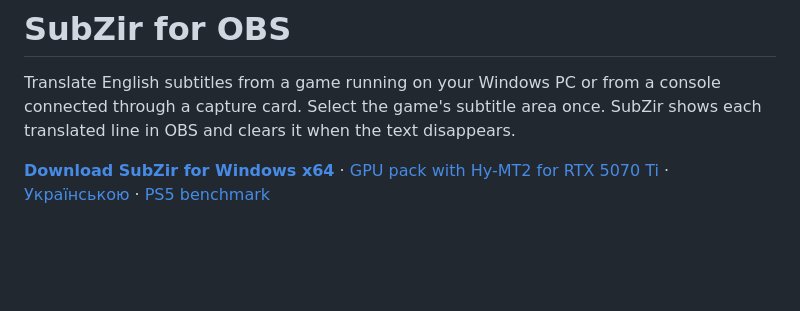
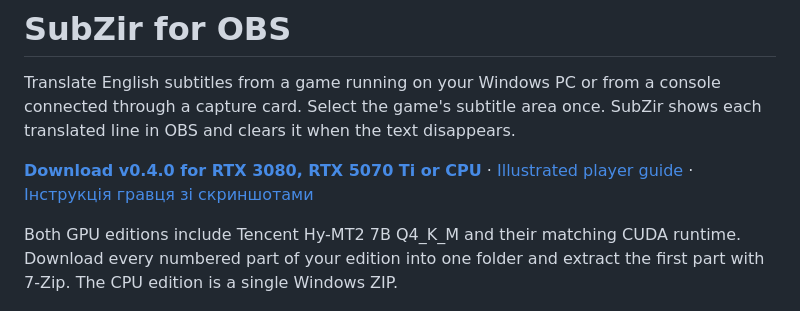
Before and after one commit to Daelon02/subzir-obs, a Markdown page: README.md, the part around one of its changes. Rendered like a GitHub page; blank space fills up the shorter version.

```diff
--- a/README.md
+++ b/README.md
@@ -2,7 +2,9 @@
 
 Translate English subtitles from a game running on your Windows PC or from a console connected through a capture card. Select the game's subtitle area once. SubZir shows each translated line in OBS and clears it when the text disappears.
 
-**[Download SubZir for Windows x64](https://github.com/Daelon02/subzir-obs/releases/latest/download/PS5-Subtitles-Windows-x64.zip)** · [GPU pack with Hy-MT2 for RTX 5070 Ti](https://github.com/Daelon02/subzir-obs/releases/download/v0.3.0/SubZir-GPU-RTX-5070-Ti.zip) · [Українською](#перший-запуск) · [PS5 benchmark](docs/benchmarks/PS5-EN.md)
+**[Download v0.4.0 for RTX 3080, RTX 5070 Ti or CPU](https://github.com/Daelon02/subzir-obs/releases/tag/v0.4.0)** · [Illustrated player guide](docs/PLAYER-EN.md) · [Інструкція гравця зі скриншотами](docs/PLAYER-UA.md)
+
+Both GPU editions include Tencent Hy-MT2 7B Q4_K_M and their matching CUDA runtime. Download every numbered part of your edition into one folder and extract the first part with 7-Zip. The CPU edition is a single Windows ZIP.
 
 ![Atreus tells Kratos about Sindri in God of War Ragnarök, with the English line above its Ukrainian translation in OBS](docs/images/god-of-war-obs.jpg)
 
```
Also changed, not shown: other parts of README.md (+15 -13 lines), docs/PLAYER-EN.md (added, +35 -0 lines), docs/PLAYER-UA.md (added, +35 -0 lines), docs/images/launcher-7b-en.png (added), docs/images/launcher-7b-uk.png (added), 13 other files.
